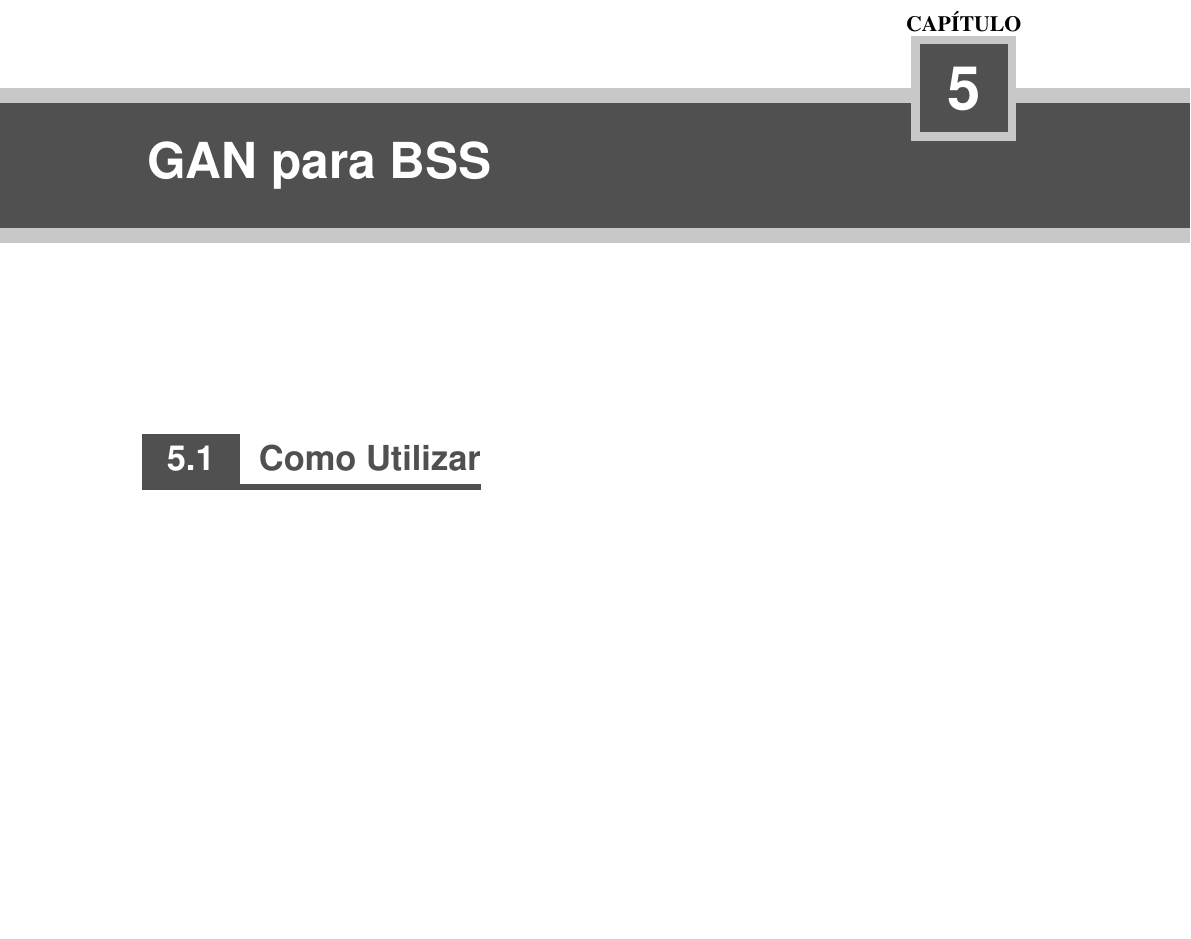
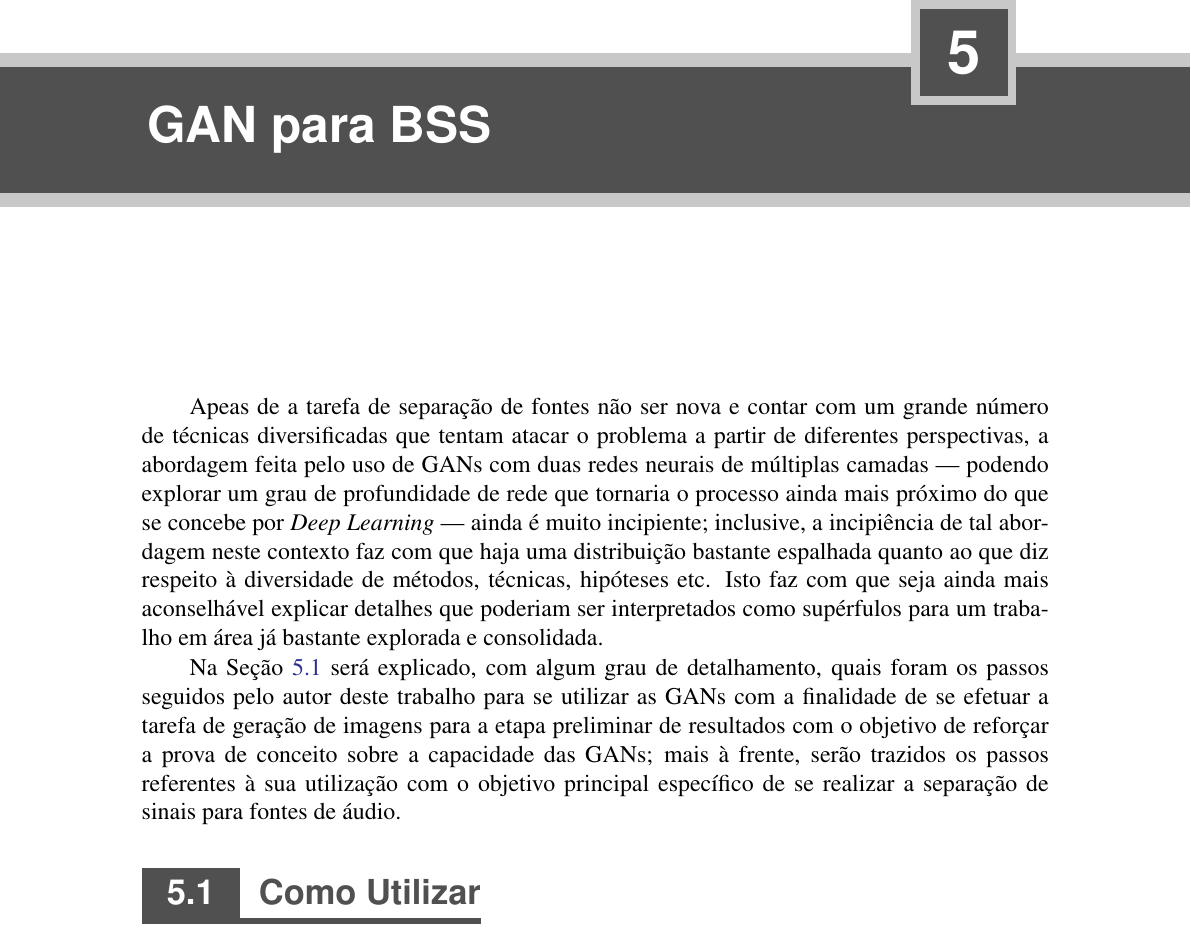
Before and after one commit to titocaco/mestrado, a LaTeX thesis (main.tex, which reads gan_for_bss.tex): part of page 70 of 91, cut at the place of the change, the shorter picture padded with empty space. Compiled offline with pdfLaTeX.

Commit message:
Adições sobre GAN para BSS

```diff
--- a/gan_for_bss.tex
+++ b/gan_for_bss.tex
@@ -2,7 +2,9 @@
 \chapter{GAN para BSS}
 \label{cha:gan_for_bss}
 
+Apeas de a tarefa de separação de fontes não ser nova e contar com um grande número de técnicas diversificadas que tentam atacar o problema a partir de diferentes perspectivas, a abordagem feita pelo uso de GANs com duas redes neurais de múltiplas camadas --- podendo explorar um grau de profundidade de rede que tornaria o processo ainda mais próximo do que se concebe por \textit{Deep Learning} --- ainda é muito incipiente; inclusive, a incipiência de tal abordagem neste contexto faz com que haja uma distribuição bastante espalhada quanto ao que diz respeito à diversidade de métodos, técnicas, hipóteses etc. Isto faz com que seja ainda mais aconselhável explicar detalhes que poderiam ser interpretados como supérfulos para um trabalho em área já bastante explorada e consolidada.
 
+Na Seção \ref{sec:gan_for_bss_how_to_use} será explicado, com algum grau de detalhamento, quais foram os passos seguidos pelo autor deste trabalho para se utilizar as GANs com a finalidade de se efetuar a tarefa de geração de imagens para a etapa preliminar de resultados com o objetivo de reforçar a prova de conceito sobre a capacidade das GANs; mais à frente, serão trazidos os passos referentes à sua utilização com o objetivo principal específico de se realizar a separação de sinais para fontes de áudio.
 
 
 
```
